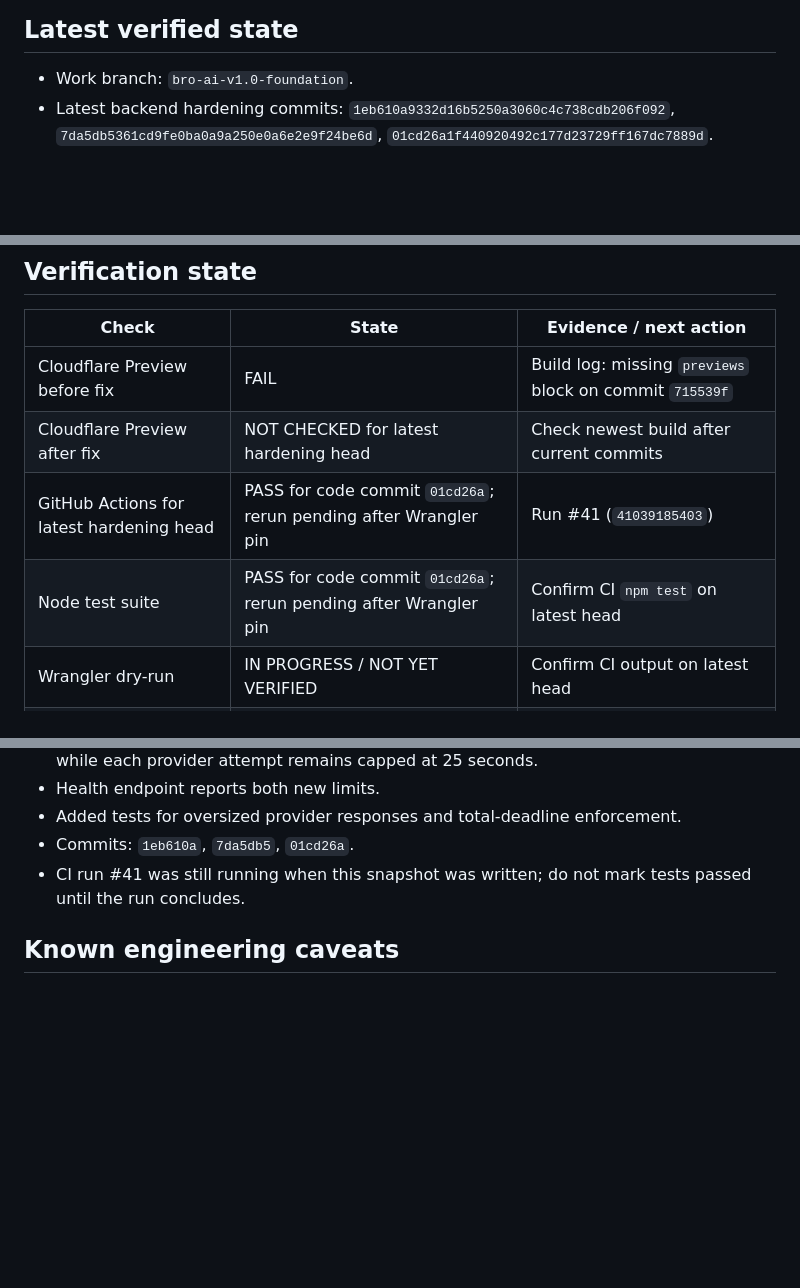
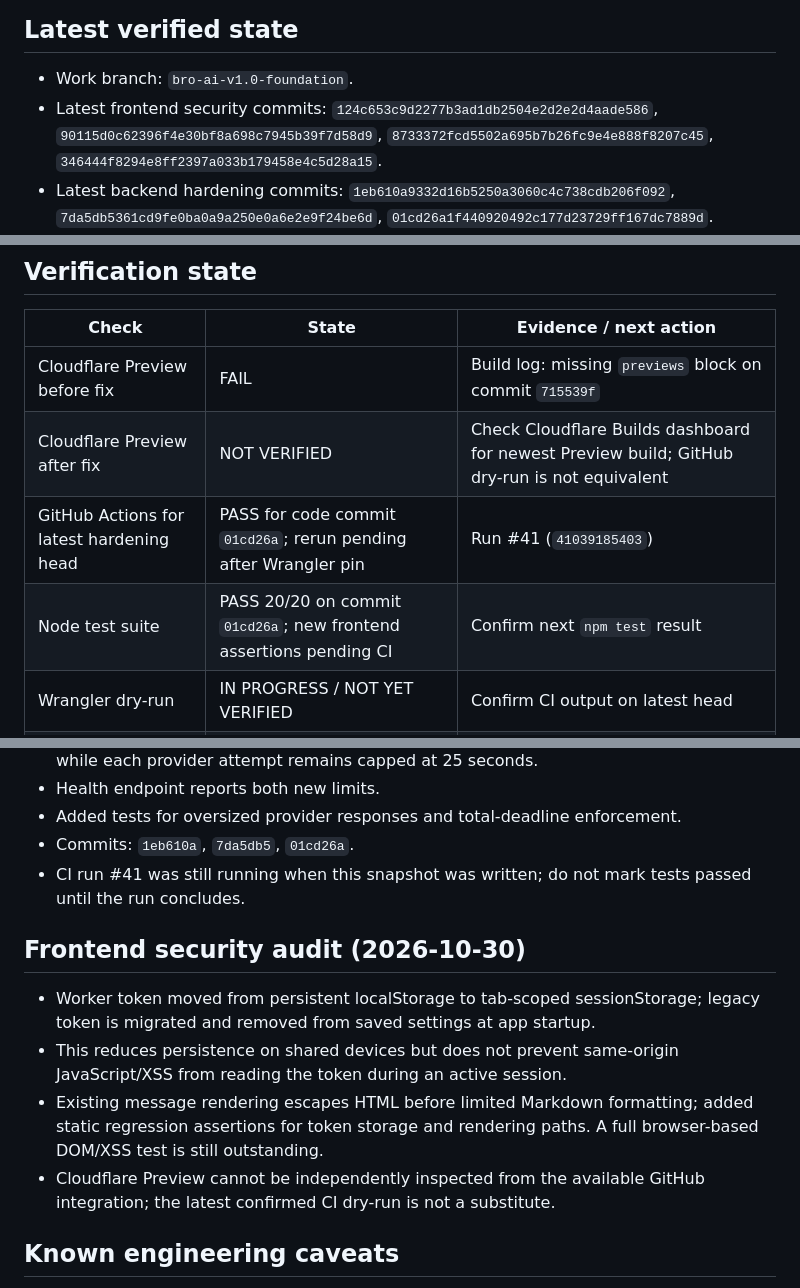
Before and after one commit to sapammeded/bro_ai, a Markdown page: PROJECT_STATUS.md, 3 parts joined by grey strips. Rendered like a GitHub page; blank space fills up the shorter version.

Commit message:
Document frontend token hardening and audit findings

```diff
--- a/PROJECT_STATUS.md
+++ b/PROJECT_STATUS.md
@@ -4,6 +4,7 @@
 
 ## Latest verified state
 - Work branch: `bro-ai-v1.0-foundation`.
+- Latest frontend security commits: `124c653c9d2277b3ad1db2504e2d2e2d4aade586`, `90115d0c62396f4e30bf8a698c7945b39f7d58d9`, `8733372fcd5502a695b7b26fc9e4e888f8207c45`, `346444f8294e8ff2397a033b179458e4c5d28a15`.
 - Latest backend hardening commits: `1eb610a9332d16b5250a3060c4c738cdb206f092`, `7da5db5361cd9fe0ba0a9a250e0a6e2e9f24be6d`, `01cd26a1f440920492c177d23729ff167dc7889d`.
 - CI run #41 (`41039185403`) completed successfully: all 20 tests passed and dry-run completed, but Wrangler 4.36.0 emitted `Unexpected fields found in top-level field: "previews"`. CI has now been pinned to Wrangler 4.156.0 to match Cloudflare Builds; the new run is pending.
 - PR #1: OPEN, DRAFT, not merged; targets `main`.
@@ -37,9 +38,9 @@
 | Check | State | Evidence / next action |
 |---|---|---|
 | Cloudflare Preview before fix | FAIL | Build log: missing `previews` block on commit `715539f` |
-| Cloudflare Preview after fix | NOT CHECKED for latest hardening head | Check newest build after current commits |
+| Cloudflare Preview after fix | NOT VERIFIED | Check Cloudflare Builds dashboard for newest Preview build; GitHub dry-run is not equivalent |
 | GitHub Actions for latest hardening head | PASS for code commit `01cd26a`; rerun pending after Wrangler pin | Run #41 (`41039185403`) |
-| Node test suite | PASS for code commit `01cd26a`; rerun pending after Wrangler pin | Confirm CI `npm test` on latest head |
+| Node test suite | PASS 20/20 on commit `01cd26a`; new frontend assertions pending CI | Confirm next `npm test` result |
 | Wrangler dry-run | IN PROGRESS / NOT YET VERIFIED | Confirm CI output on latest head |
 | Production Worker | No deployment performed by this fix | No deployment authorized |
 | PR #1 | OPEN / DRAFT / NOT MERGED | Keep draft until all gates pass |
@@ -52,6 +53,12 @@
 - Added tests for oversized provider responses and total-deadline enforcement.
 - Commits: `1eb610a`, `7da5db5`, `01cd26a`.
 - CI run #41 was still running when this snapshot was written; do not mark tests passed until the run concludes.
+
+## Frontend security audit (2026-10-30)
+- Worker token moved from persistent localStorage to tab-scoped sessionStorage; legacy token is migrated and removed from saved settings at app startup.
+- This reduces persistence on shared devices but does not prevent same-origin JavaScript/XSS from reading the token during an active session.
+- Existing message rendering escapes HTML before limited Markdown formatting; added static regression assertions for token storage and rendering paths. A full browser-based DOM/XSS test is still outstanding.
+- Cloudflare Preview cannot be independently inspected from the available GitHub integration; the latest confirmed CI dry-run is not a substitute.
 
 ## Known engineering caveats
 1. Cloudflare built-in rate limiting is approximate per location, not a strict global quota.
```
